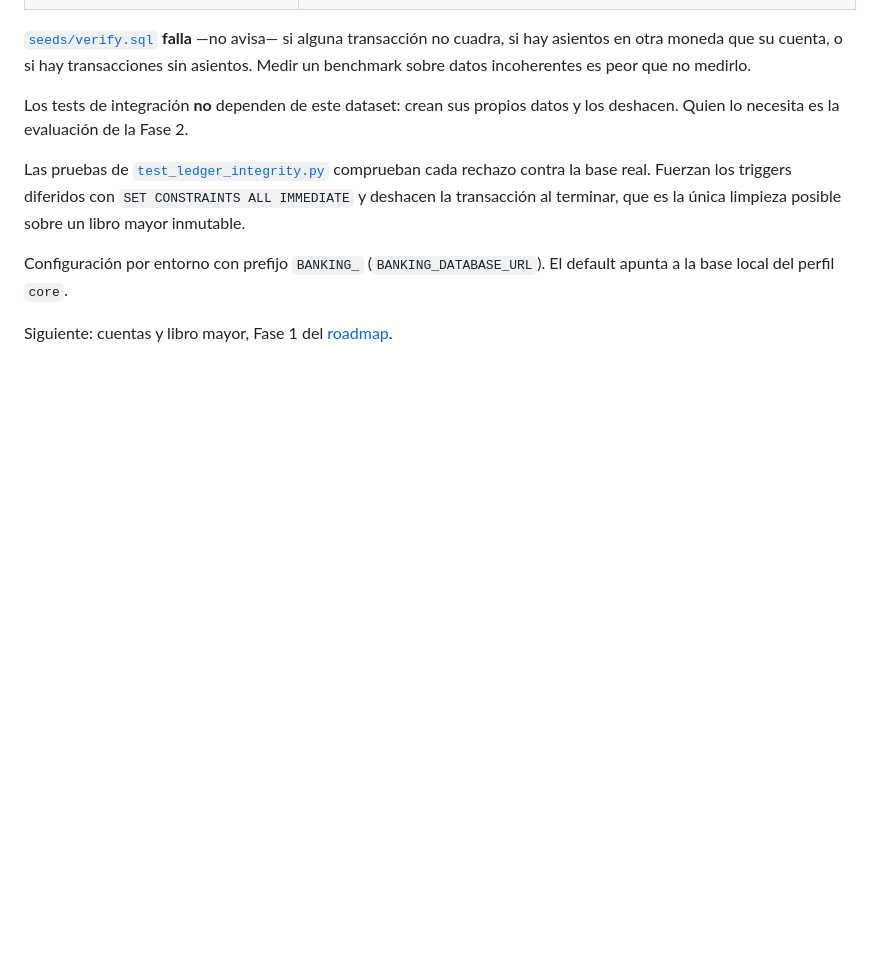
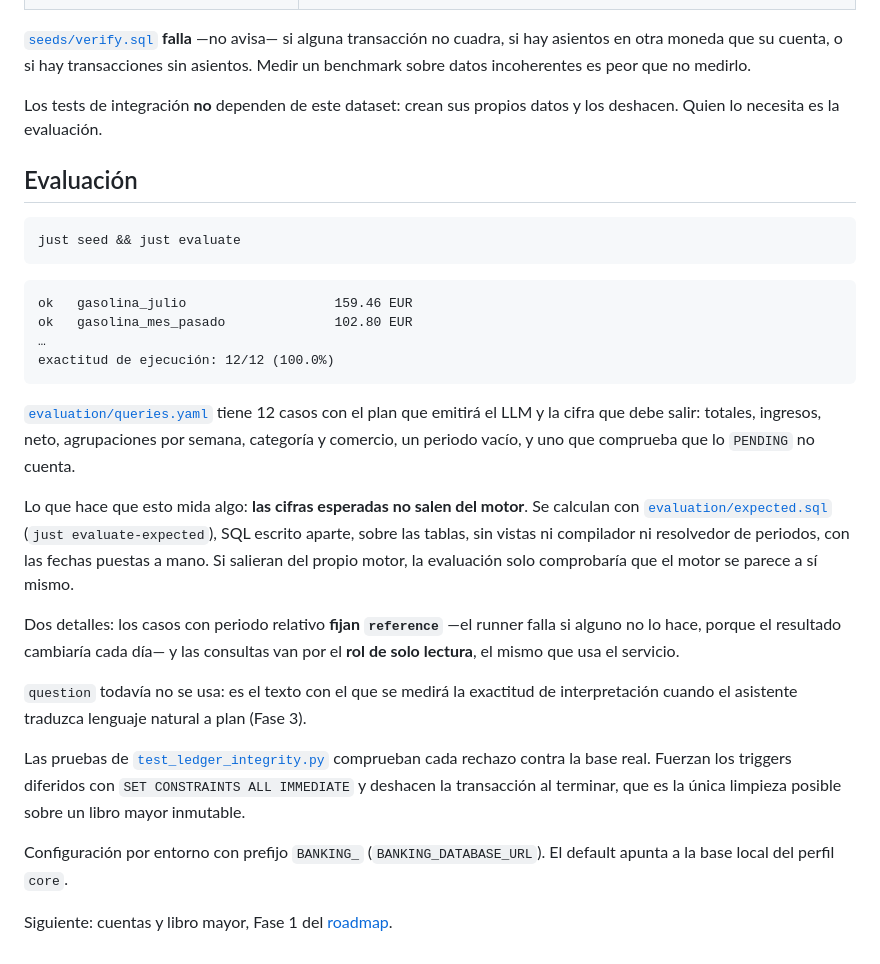
Before and after one commit to adrianoggm/FinGuard, a Markdown page: apps/banking-api/README.md, the part around one of its changes. Rendered like a GitHub page; blank space fills up the shorter version.

````diff
--- a/apps/banking-api/README.md
+++ b/apps/banking-api/README.md
@@ -141,7 +162,28 @@ just seed-generate   # regenera el SQL
 
 [`seeds/verify.sql`](seeds/verify.sql) **falla** —no avisa— si alguna transacción no cuadra, si hay asientos en otra moneda que su cuenta, o si hay transacciones sin asientos. Medir un benchmark sobre datos incoherentes es peor que no medirlo.
 
-Los tests de integración **no** dependen de este dataset: crean sus propios datos y los deshacen. Quien lo necesita es la evaluación de la Fase 2.
+Los tests de integración **no** dependen de este dataset: crean sus propios datos y los deshacen. Quien lo necesita es la evaluación.
+
+## Evaluación
+
+```bash
+just seed && just evaluate
+```
+
+```
+ok   gasolina_julio                   159.46 EUR
+ok   gasolina_mes_pasado              102.80 EUR
+…
+exactitud de ejecución: 12/12 (100.0%)
+```
+
+[`evaluation/queries.yaml`](evaluation/queries.yaml) tiene 12 casos con el plan que emitirá el LLM y la cifra que debe salir: totales, ingresos, neto, agrupaciones por semana, categoría y comercio, un periodo vacío, y uno que comprueba que lo `PENDING` no cuenta.
+
+Lo que hace que esto mida algo: **las cifras esperadas no salen del motor**. Se calculan con [`evaluation/expected.sql`](evaluation/expected.sql) (`just evaluate-expected`), SQL escrito aparte, sobre las tablas, sin vistas ni compilador ni resolvedor de periodos, con las fechas puestas a mano. Si salieran del propio motor, la evaluación solo comprobaría que el motor se parece a sí mismo.
+
+Dos detalles: los casos con periodo relativo **fijan `reference`** —el runner falla si alguno no lo hace, porque el resultado cambiaría cada día— y las consultas van por el **rol de solo lectura**, el mismo que usa el servicio.
+
+`question` todavía no se usa: es el texto con el que se medirá la exactitud de interpretación cuando el asistente traduzca lenguaje natural a plan (Fase 3).
 
 Las pruebas de [`test_ledger_integrity.py`](tests/test_ledger_integrity.py) comprueban cada rechazo contra la base real. Fuerzan los triggers diferidos con `SET CONSTRAINTS ALL IMMEDIATE` y deshacen la transacción al terminar, que es la única limpieza posible sobre un libro mayor inmutable.
 
````
Also changed, not shown: other parts of apps/banking-api/README.md (+21 -0 lines).
